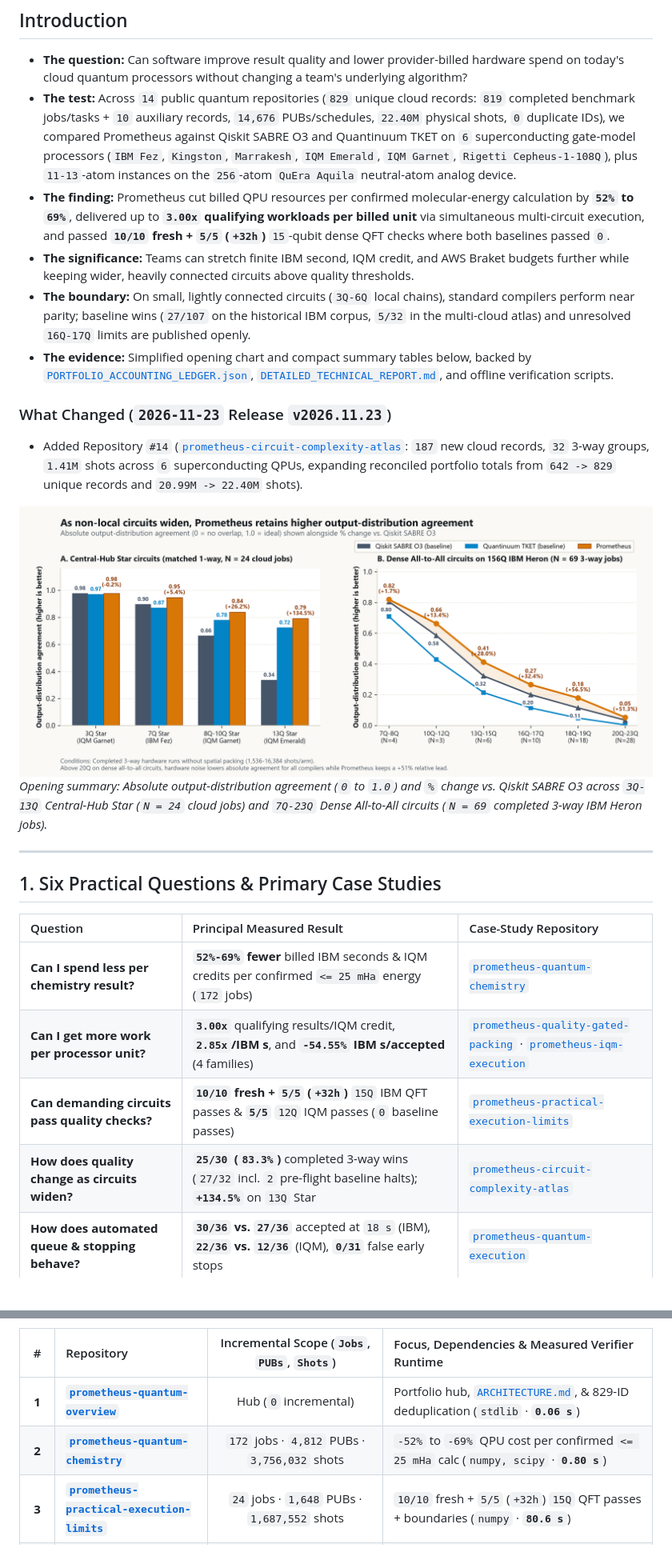
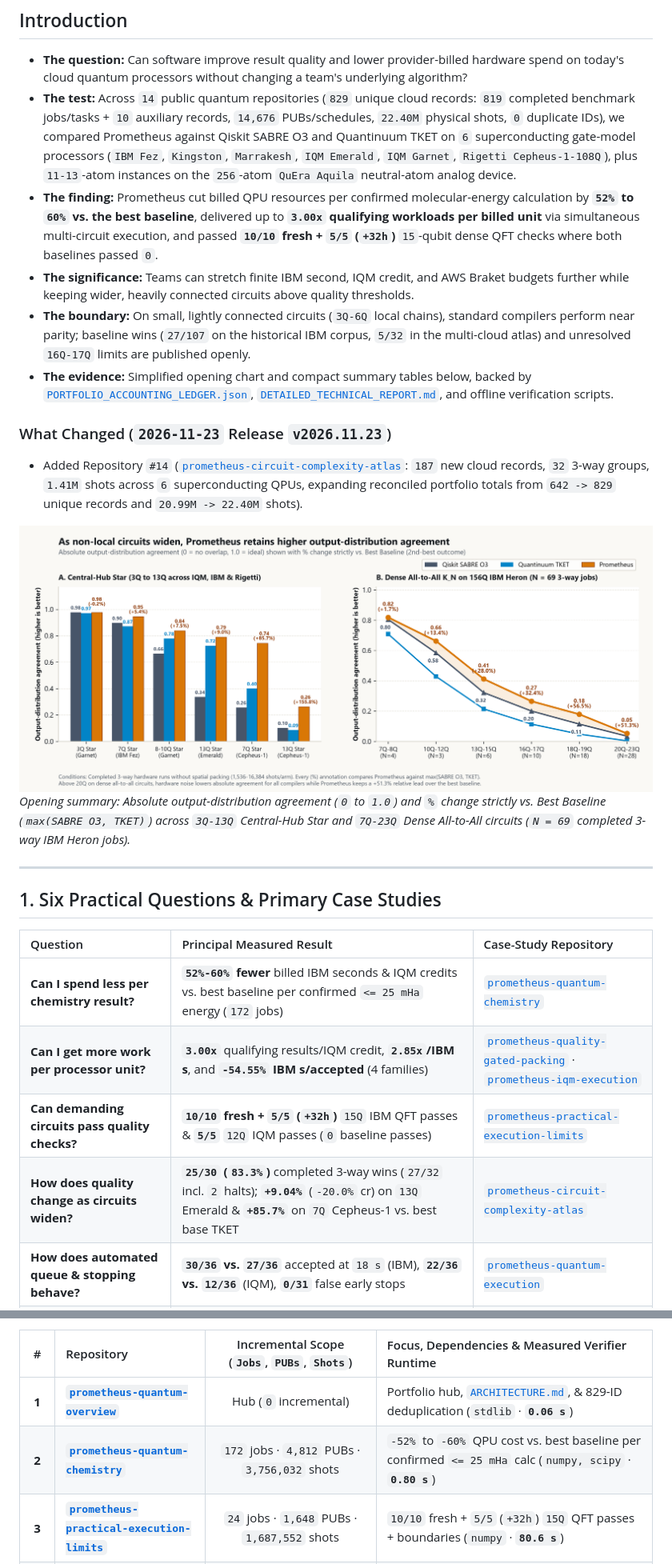
Before and after one commit to PrometheusDynamicsCanada/prometheus-quantum-overview, a Markdown page: README.md, 2 parts joined by grey strips. Shown at 80% size. GitHub-like rendering; pictures changed too: assets/fig0_simple_scaling_absolute_and_gain.png; folded sections open; blank space fills up the shorter version.

Commit message:
Compare headline gains strictly vs. best baseline and format USD amounts to 2 decimals

```diff
--- a/README.md
+++ b/README.md
@@ -8,7 +8,7 @@
 
 - **The question:** Can software improve result quality and lower provider-billed hardware spend on today's cloud quantum processors without changing a team's underlying algorithm?
 - **The test:** Across `14` public quantum repositories (`829` unique cloud records: `819` completed benchmark jobs/tasks + `10` auxiliary records, `14,676` PUBs/schedules, `22.40M` physical shots, `0` duplicate IDs), we compared Prometheus against Qiskit SABRE O3 and Quantinuum TKET on `6` superconducting gate-model processors (`IBM Fez`, `Kingston`, `Marrakesh`, `IQM Emerald`, `IQM Garnet`, `Rigetti Cepheus-1-108Q`), plus `11-13`-atom instances on the `256`-atom `QuEra Aquila` neutral-atom analog device.
-- **The finding:** Prometheus cut billed QPU resources per confirmed molecular-energy calculation by **`52%` to `69%`**, delivered up to **`3.00x` qualifying workloads per billed unit** via simultaneous multi-circuit execution, and passed **`10/10` fresh + `5/5` (`+32h`)** `15`-qubit dense QFT checks where both baselines passed `0`.
+- **The finding:** Prometheus cut billed QPU resources per confirmed molecular-energy calculation by **`52%` to `60%` vs. the best baseline**, delivered up to **`3.00x` qualifying workloads per billed unit** via simultaneous multi-circuit execution, and passed **`10/10` fresh + `5/5` (`+32h`)** `15`-qubit dense QFT checks where both baselines passed `0`.
 - **The significance:** Teams can stretch finite IBM second, IQM credit, and AWS Braket budgets further while keeping wider, heavily connected circuits above quality thresholds.
 - **The boundary:** On small, lightly connected circuits (`3Q-6Q` local chains), standard compilers perform near parity; baseline wins (`27/107` on the historical IBM corpus, `5/32` in the multi-cloud atlas) and unresolved `16Q-17Q` limits are published openly.
 - **The evidence:** Simplified opening chart and compact summary tables below, backed by [`PORTFOLIO_ACCOUNTING_LEDGER.json`](PORTFOLIO_ACCOUNTING_LEDGER.json), [`DETAILED_TECHNICAL_REPORT.md`](DETAILED_TECHNICAL_REPORT.md), and offline verification scripts.
@@ -17,7 +17,7 @@
 - Added Repository `#14` ([`prometheus-circuit-complexity-atlas`](https://github.com/PrometheusDynamicsCanada/prometheus-circuit-complexity-atlas): `187` new cloud records, `32` 3-way groups, `1.41M` shots across `6` superconducting QPUs, expanding reconciled portfolio totals from `642 -> 829` unique records and `20.99M -> 22.40M` shots).
 
 ![As non-local circuits widen, Prometheus retains higher output-distribution agreement](assets/fig0_simple_scaling_absolute_and_gain.png)
-*Opening summary: Absolute output-distribution agreement (`0` to `1.0`) and `%` change vs. Qiskit SABRE O3 across `3Q-13Q` Central-Hub Star (`N = 24` cloud jobs) and `7Q-23Q` Dense All-to-All circuits (`N = 69` completed 3-way IBM Heron jobs).*
+*Opening summary: Absolute output-distribution agreement (`0` to `1.0`) and `%` change strictly vs. Best Baseline (`max(SABRE O3, TKET)`) across `3Q-13Q` Central-Hub Star and `7Q-23Q` Dense All-to-All circuits (`N = 69` completed 3-way IBM Heron jobs).*
 
 ---
 
@@ -25,10 +25,10 @@
 
 | Question | Principal Measured Result | Case-Study Repository |
 | :--- | :--- | :--- |
-| **Can I spend less per chemistry result?** | **`52%-69%` fewer** billed IBM seconds & IQM credits per confirmed `<= 25 mHa` energy (`172` jobs) | [`prometheus-quantum-chemistry`](https://github.com/PrometheusDynamicsCanada/prometheus-quantum-chemistry) |
+| **Can I spend less per chemistry result?** | **`52%-60%` fewer** billed IBM seconds & IQM credits vs. best baseline per confirmed `<= 25 mHa` energy (`172` jobs) | [`prometheus-quantum-chemistry`](https://github.com/PrometheusDynamicsCanada/prometheus-quantum-chemistry) |
 | **Can I get more work per processor unit?** | **`3.00x`** qualifying results/IQM credit, **`2.85x`/IBM s**, and **`-54.55%` IBM s/accepted** (4 families) | [`prometheus-quality-gated-packing`](https://github.com/PrometheusDynamicsCanada/prometheus-quality-gated-packing) · [`prometheus-iqm-execution`](https://github.com/PrometheusDynamicsCanada/prometheus-iqm-execution) |
 | **Can demanding circuits pass quality checks?** | **`10/10` fresh + `5/5` (`+32h`)** `15Q` IBM QFT passes & **`5/5`** `12Q` IQM passes (`0` baseline passes) | [`prometheus-practical-execution-limits`](https://github.com/PrometheusDynamicsCanada/prometheus-practical-execution-limits) |
-| **How does quality change as circuits widen?** | **`25/30` (`83.3%`)** completed 3-way wins (`27/32` incl. `2` pre-flight baseline halts); **`+134.5%`** on `13Q` Star | [`prometheus-circuit-complexity-atlas`](https://github.com/PrometheusDynamicsCanada/prometheus-circuit-complexity-atlas) |
+| **How does quality change as circuits widen?** | **`25/30` (`83.3%`)** completed 3-way wins (`27/32` incl. `2` halts); **`+9.04%`** (`-20.0%` cr) on `13Q` Emerald & **`+85.7%`** on `7Q` Cepheus-1 vs. best base TKET | [`prometheus-circuit-complexity-atlas`](https://github.com/PrometheusDynamicsCanada/prometheus-circuit-complexity-atlas) |
 | **How does automated queue & stopping behave?** | **`30/36` vs. `27/36`** accepted at `18 s` (IBM), **`22/36` vs. `12/36`** (IQM), **`0/31`** false early stops | [`prometheus-quantum-execution`](https://github.com/PrometheusDynamicsCanada/prometheus-quantum-execution) |
 | **Does it extend to Rigetti & neutral atoms?** | **`+6.61%`** post-recal on `108Q` Rigetti + **`+18.11%`** `12`-atom optimum yield (`p = 0.0042`) on `256`-atom QuEra Aquila | [`prometheus-braket-validation`](https://github.com/PrometheusDynamicsCanada/prometheus-braket-validation) |
 
@@ -64,7 +64,7 @@ Global portfolio totals are maintained in [`PORTFOLIO_ACCOUNTING_LEDGER.json`](P
 | # | Repository | Incremental Scope (`Jobs`, `PUBs`, `Shots`) | Focus, Dependencies & Measured Verifier Runtime |
 | :---: | :--- | :---: | :--- |
 | **1** | **[`prometheus-quantum-overview`](https://github.com/PrometheusDynamicsCanada/prometheus-quantum-overview)** | Hub (`0` incremental) | Portfolio hub, [`ARCHITECTURE.md`](ARCHITECTURE.md), & 829-ID deduplication (`stdlib` · **`0.06 s`**) |
-| **2** | **[`prometheus-quantum-chemistry`](https://github.com/PrometheusDynamicsCanada/prometheus-quantum-chemistry)** | `172` jobs · `4,812` PUBs · `3,756,032` shots | `-52%` to `-69%` QPU cost per confirmed `<= 25 mHa` calc (`numpy, scipy` · **`0.80 s`**) |
+| **2** | **[`prometheus-quantum-chemistry`](https://github.com/PrometheusDynamicsCanada/prometheus-quantum-chemistry)** | `172` jobs · `4,812` PUBs · `3,756,032` shots | `-52%` to `-60%` QPU cost vs. best baseline per confirmed `<= 25 mHa` calc (`numpy, scipy` · **`0.80 s`**) |
 | **3** | **[`prometheus-practical-execution-limits`](https://github.com/PrometheusDynamicsCanada/prometheus-practical-execution-limits)** | `24` jobs · `1,648` PUBs · `1,687,552` shots | `10/10` fresh + `5/5` (`+32h`) `15Q` QFT passes + boundaries (`numpy` · **`80.6 s`**) |
 | **4** | **[`prometheus-quantum-execution`](https://github.com/PrometheusDynamicsCanada/prometheus-quantum-execution)** | `157` rec (`149` bench) · `2,509` PUBs · `2,093,568` shots | Queue management & sequential stopping (`0/31` false stops) (`numpy, scipy` · **`0.75 s`**) |
 | **5** | **[`prometheus-ibm-parallel-execution`](https://github.com/PrometheusDynamicsCanada/prometheus-ibm-parallel-execution)** | `19` jobs · `586` PUBs · `655,360` shots | `2.85x` workloads/billed IBM second (`8-way` simultaneous) (`numpy` · **`0.33 s`**) |
```
Also changed, not shown: DETAILED_TECHNICAL_REPORT.md (+2 -2 lines), assets/fig1_nonlocal_scaling_star_and_dense_kn.png, assets/fig2_simultaneous_5qpu_cross_cloud_matrix.png, 2 other files.
